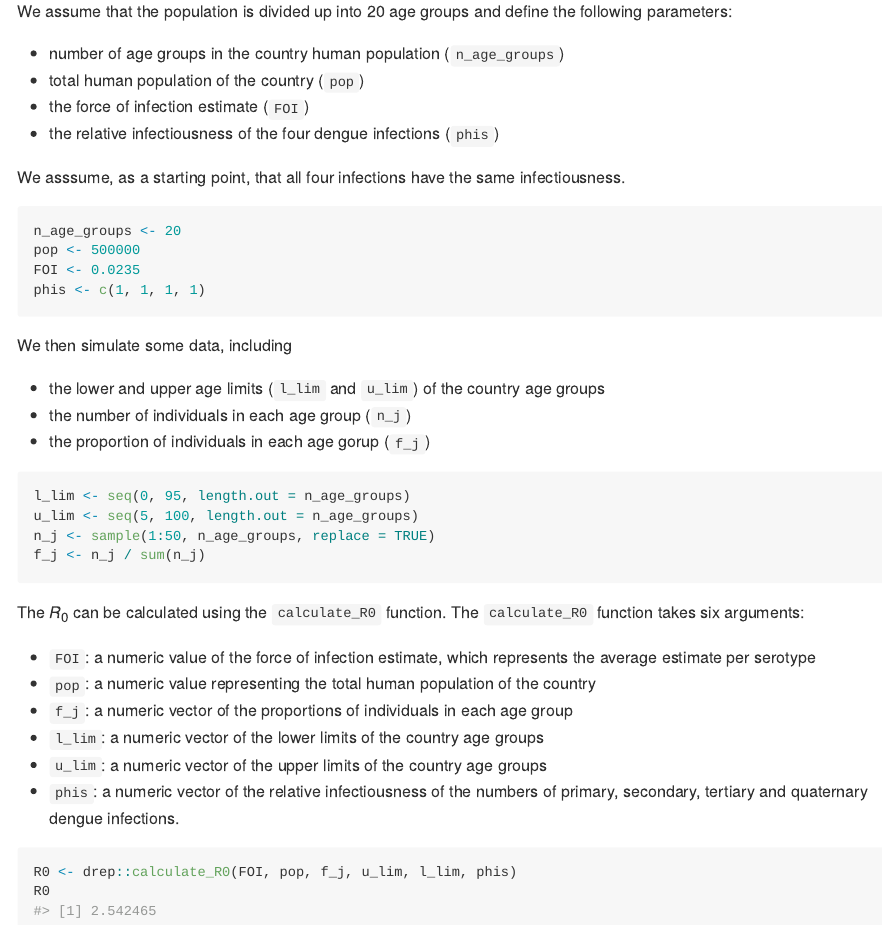
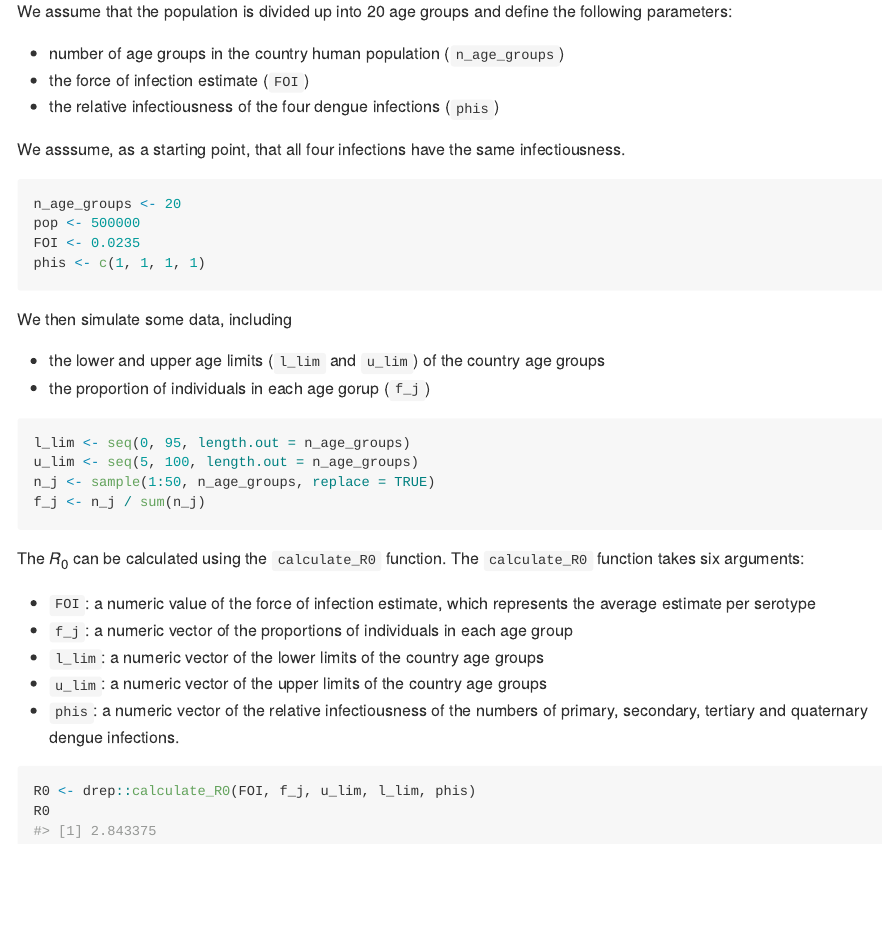
Before and after one commit to lorecatta/drep, an R Markdown document (README.Rmd): the page in a window 1100 px wide, from 1240 px down. The pictures show the output file README.md that the author committed with the source, drawn offline in the style of GitHub; badge pictures from the web are left out.

Commit message:
update README.Rmd

````diff
--- a/README.Rmd
+++ b/README.Rmd
@@ -59,7 +59,6 @@ This is a basic example which shows you how to to convert force of infection int
 We assume that the population is divided up into 20 age groups and define the following parameters:
 
 * number of age groups in the country human population (`n_age_groups`)
-* total human population of the country (`pop`)
 * the force of infection estimate (`FOI`)
 * the relative infectiousness of the four dengue infections (`phis`)
 
@@ -75,7 +74,6 @@ phis <- c(1, 1, 1, 1)
 We then simulate some data, including
 
 * the lower and upper age limits (`l_lim` and `u_lim`) of the country age groups
-* the number of individuals in each age group (`n_j`)
 * the proportion of individuals in each age gorup (`f_j`)
 
 ```{r}
@@ -88,13 +86,12 @@ f_j <- n_j / sum(n_j)
 The $R_0$ can be calculated using the `calculate_R0` function. The `calculate_R0` function takes six arguments:
 
 * `FOI`: a numeric value of the force of infection estimate, which represents the average estimate per serotype
-* `pop`: a numeric value representing the total human population of the country
 * `f_j`: a numeric vector of the proportions of individuals in each age group
 * `l_lim`: a numeric vector of the lower limits of the country age groups
 * `u_lim`: a numeric vector of the upper limits of the country age groups
 * `phis`: a numeric vector of the relative infectiousness of the numbers of primary, secondary, tertiary and quaternary dengue infections.
 
 ```{r}
-R0 <- drep::calculate_R0(FOI, pop, f_j, u_lim, l_lim, phis)
+R0 <- drep::calculate_R0(FOI, f_j, u_lim, l_lim, phis)
 R0
 ```
````
Also changed, not shown: README.md.
